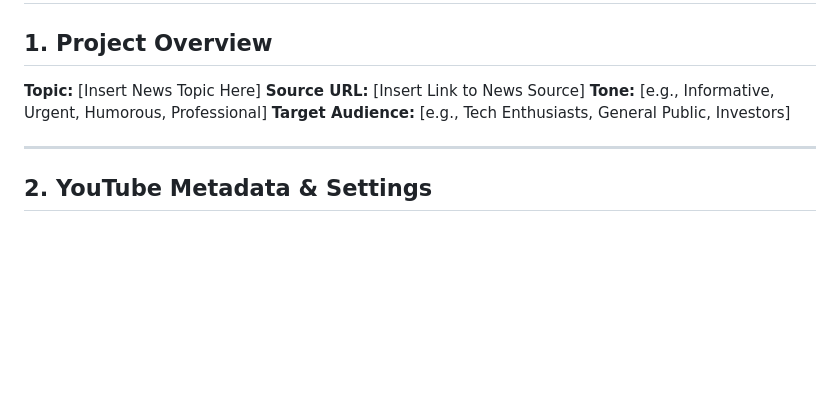
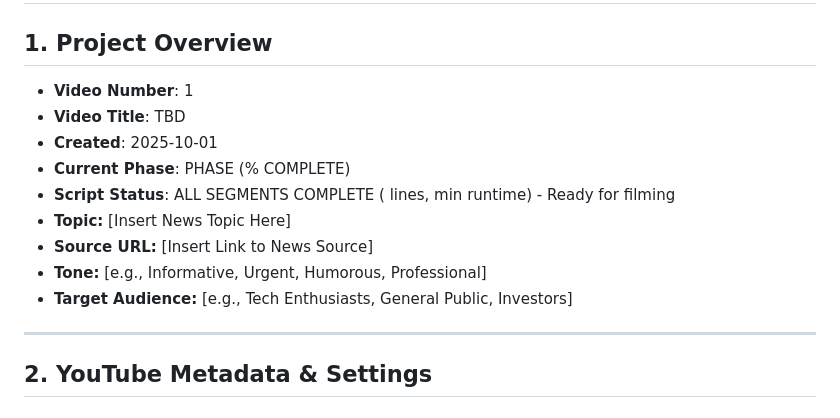
Before and after one commit to Systemsplanet/systemsplanet.github.io, a Markdown page: AIAuthor/content.md, the part around one of its changes. Rendered like a GitHub page; blank space fills up the shorter version.

```diff
--- a/AIAuthor/content.md
+++ b/AIAuthor/content.md
@@ -1,10 +1,15 @@
 # content.md - AI Video Generation Template
 
 ## 1. Project Overview
-**Topic:** [Insert News Topic Here]
-**Source URL:** [Insert Link to News Source]
-**Tone:** [e.g., Informative, Urgent, Humorous, Professional]
-**Target Audience:** [e.g., Tech Enthusiasts, General Public, Investors]
+ * **Video Number**: 1
+ * **Video Title**: TBD
+ * **Created**: 2025-10-01
+ * **Current Phase**: PHASE (% COMPLETE)
+ * **Script Status**: ALL SEGMENTS COMPLETE ( lines, min runtime) - Ready for filming
+ * **Topic:** [Insert News Topic Here]
+ * **Source URL:** [Insert Link to News Source]
+ * **Tone:** [e.g., Informative, Urgent, Humorous, Professional]
+ * **Target Audience:** [e.g., Tech Enthusiasts, General Public, Investors]
 
 ---
 
```
Also changed, not shown: other parts of AIAuthor/content.md (+45 -0 lines).
